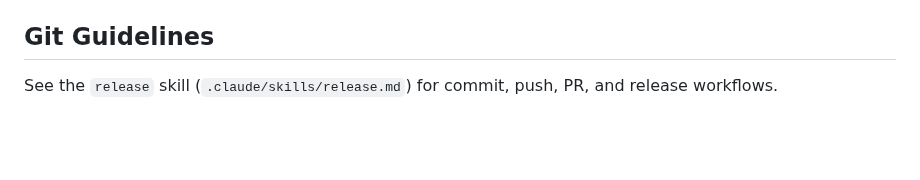
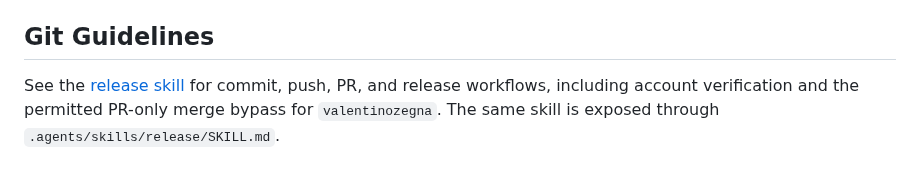
Before and after one commit to IntelligentElectron/universal-netlist, a Markdown page: CLAUDE.md, the part around the change. Rendered like a GitHub page; blank space fills up the shorter version.

```diff
--- a/CLAUDE.md
+++ b/CLAUDE.md
@@ -229,4 +229,7 @@ The TypeScript files in `src/parsers/cadence/dsn/` map to C++ files in `referenc
 
 ## Git Guidelines
 
-See the `release` skill (`.claude/skills/release.md`) for commit, push, PR, and release workflows.
+See the [release skill](.claude/skills/release/SKILL.md) for commit, push, PR, and
+release workflows, including account verification and the permitted PR-only
+merge bypass for `valentinozegna`. The same skill is exposed through
+`.agents/skills/release/SKILL.md`.
```
Also changed, not shown: README.md (+2 -0 lines), banner.png (added), icon.png, 1 other file.
